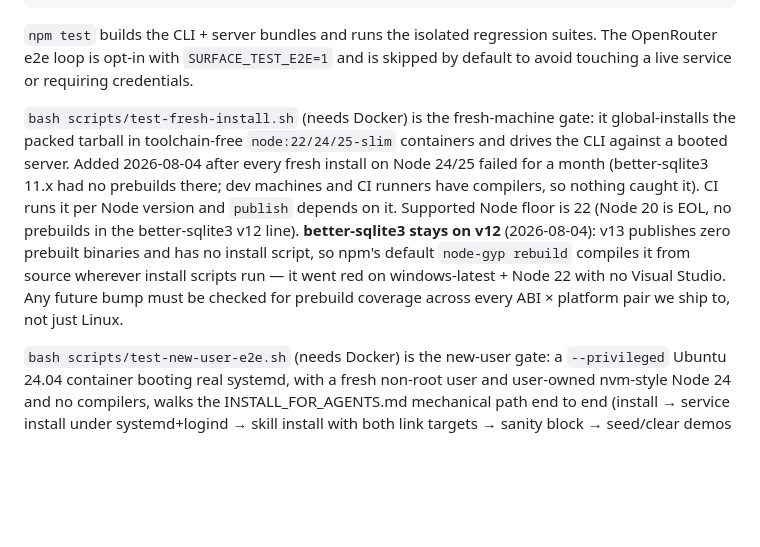
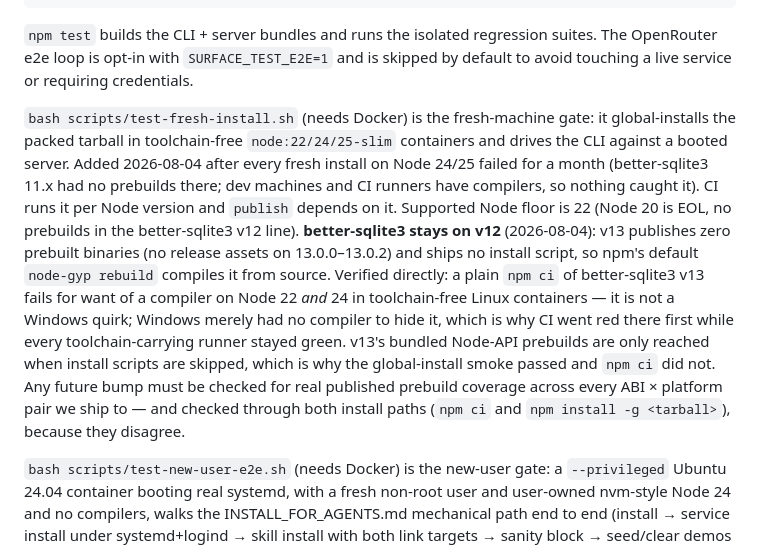
Before and after one commit to Aaryan-Kapoor/Surface, a Markdown page: STATUS.md, the part around the change. GitHub-like rendering; blank space fills up the shorter version.

Commit message:
Sharpen the better-sqlite3 record: v13 fails npm ci on Linux too
Verified in toolchain-free containers that plain npm ci of v13 needs a
compiler on Node 22 and 24 alike, so this was never Windows-specific —
Windows was just the runner without a compiler to mask it. Also records
that the two install paths (npm ci vs npm install -g <tarball>) disagree,
which is why one gate passed while the other failed.

```diff
--- a/STATUS.md
+++ b/STATUS.md
@@ -51,7 +51,7 @@ bash scripts/check-leaks.sh
 
 `npm test` builds the CLI + server bundles and runs the isolated regression suites. The OpenRouter e2e loop is opt-in with `SURFACE_TEST_E2E=1` and is skipped by default to avoid touching a live service or requiring credentials.
 
-`bash scripts/test-fresh-install.sh` (needs Docker) is the fresh-machine gate: it global-installs the packed tarball in toolchain-free `node:22/24/25-slim` containers and drives the CLI against a booted server. Added 2026-08-04 after every fresh install on Node 24/25 failed for a month (better-sqlite3 11.x had no prebuilds there; dev machines and CI runners have compilers, so nothing caught it). CI runs it per Node version and `publish` depends on it. Supported Node floor is 22 (Node 20 is EOL, no prebuilds in the better-sqlite3 v12 line). **better-sqlite3 stays on v12** (2026-08-04): v13 publishes zero prebuilt binaries and has no install script, so npm's default `node-gyp rebuild` compiles it from source wherever install scripts run — it went red on windows-latest + Node 22 with no Visual Studio. Any future bump must be checked for prebuild coverage across every ABI × platform pair we ship to, not just Linux.
+`bash scripts/test-fresh-install.sh` (needs Docker) is the fresh-machine gate: it global-installs the packed tarball in toolchain-free `node:22/24/25-slim` containers and drives the CLI against a booted server. Added 2026-08-04 after every fresh install on Node 24/25 failed for a month (better-sqlite3 11.x had no prebuilds there; dev machines and CI runners have compilers, so nothing caught it). CI runs it per Node version and `publish` depends on it. Supported Node floor is 22 (Node 20 is EOL, no prebuilds in the better-sqlite3 v12 line). **better-sqlite3 stays on v12** (2026-08-04): v13 publishes zero prebuilt binaries (no release assets on 13.0.0–13.0.2) and ships no install script, so npm's default `node-gyp rebuild` compiles it from source. Verified directly: a plain `npm ci` of better-sqlite3 v13 fails for want of a compiler on Node 22 *and* 24 in toolchain-free Linux containers — it is not a Windows quirk; Windows merely had no compiler to hide it, which is why CI went red there first while every toolchain-carrying runner stayed green. v13's bundled Node-API prebuilds are only reached when install scripts are skipped, which is why the global-install smoke passed and `npm ci` did not. Any future bump must be checked for real published prebuild coverage across every ABI × platform pair we ship to — and checked through both install paths (`npm ci` and `npm install -g <tarball>`), because they disagree.
 
 `bash scripts/test-new-user-e2e.sh` (needs Docker) is the new-user gate: a `--privileged` Ubuntu 24.04 container booting real systemd, with a fresh non-root user and user-owned nvm-style Node 24 and no compilers, walks the INSTALL_FOR_AGENTS.md mechanical path end to end (install → service install under systemd+logind → skill install with both link targets → sanity block → seed/clear demos → create + state round trip → restart → uninstall). Also in CI; `publish` depends on it. The LLM-driven half of onboarding (the tutorial walkthrough) stays untested here — the opt-in OpenRouter e2e is the closest analogue.
 
```
